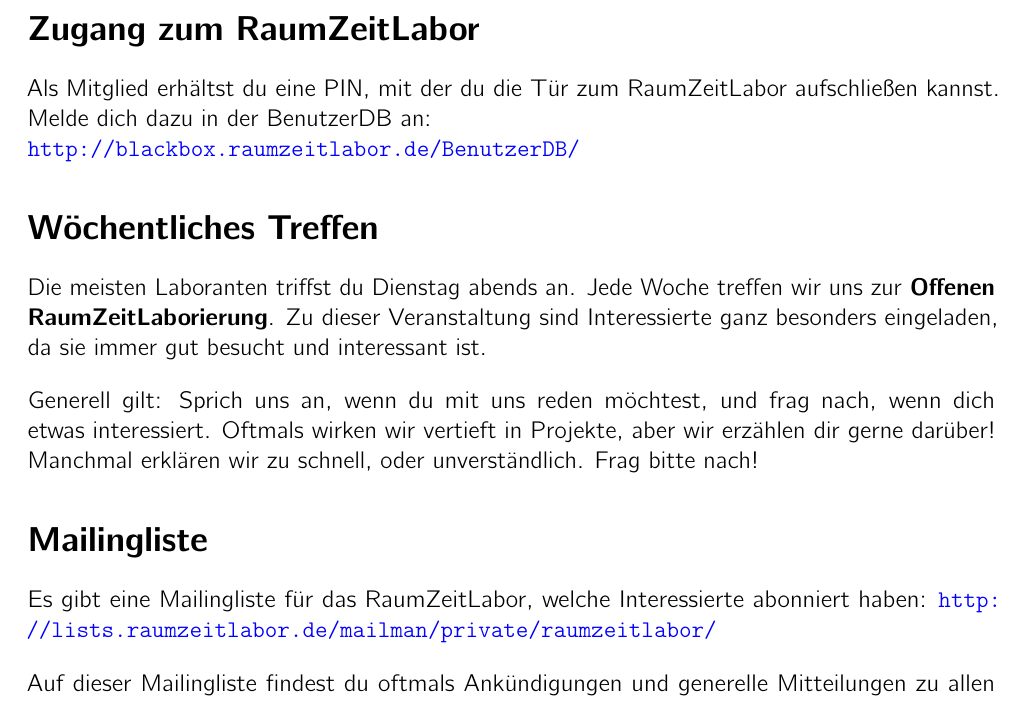
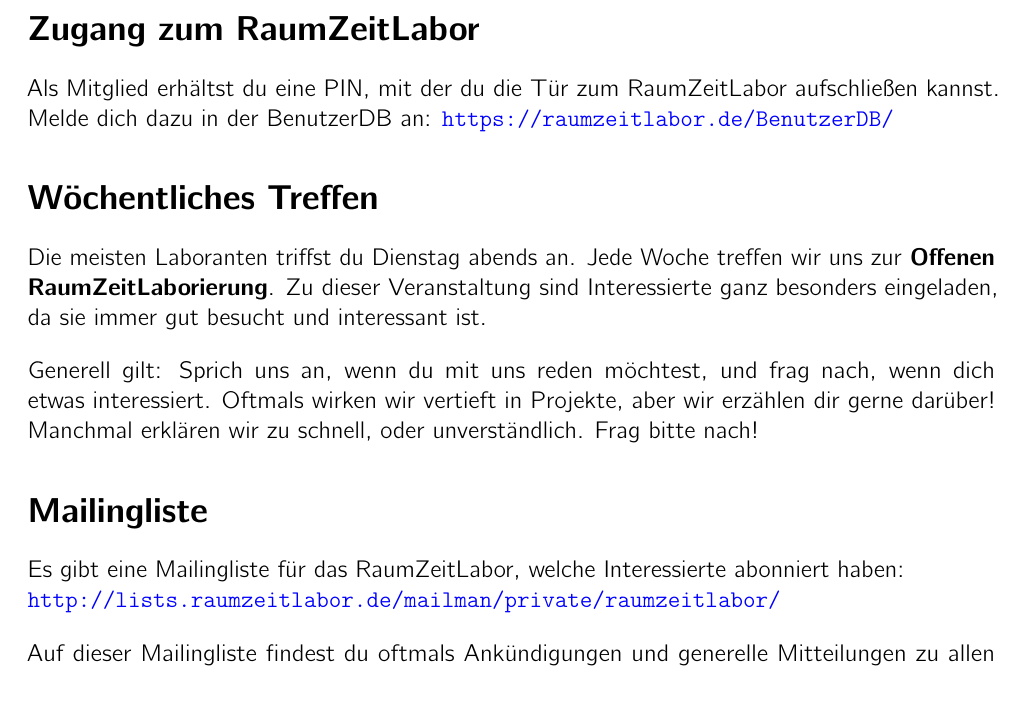
Before and after one commit to raumzeitlabor/mitgliederhandbuch, a LaTeX document (mitgliederhandbuch.tex): part of page 1 of 2, cut so that both start at the same text. Compiled offline with pdfLaTeX.

Commit message:
Link auf die BenutzerDB aktualisiert für Leute ohne IPv6

```diff
--- a/mitgliederhandbuch.tex
+++ b/mitgliederhandbuch.tex
@@ -52,8 +52,8 @@
 \section*{Zugang zum RaumZeitLabor}
 
 Als Mitglied erhältst du eine PIN, mit der du die Tür zum RaumZeitLabor
-aufschließen kannst. Melde dich dazu in der BenutzerDB an:\\
-\url{http://blackbox.raumzeitlabor.de/BenutzerDB/}
+aufschließen kannst. Melde dich dazu in der BenutzerDB an:
+\url{https://raumzeitlabor.de/BenutzerDB/}
 
 \section*{Wöchentliches Treffen}
 
@@ -71,7 +71,7 @@
 \section*{Mailingliste}
 
 Es gibt eine Mailingliste für das RaumZeitLabor, welche Interessierte abonniert
-haben:
+haben:\\
 \url{http://lists.raumzeitlabor.de/mailman/private/raumzeitlabor/}
 \np
 
```
